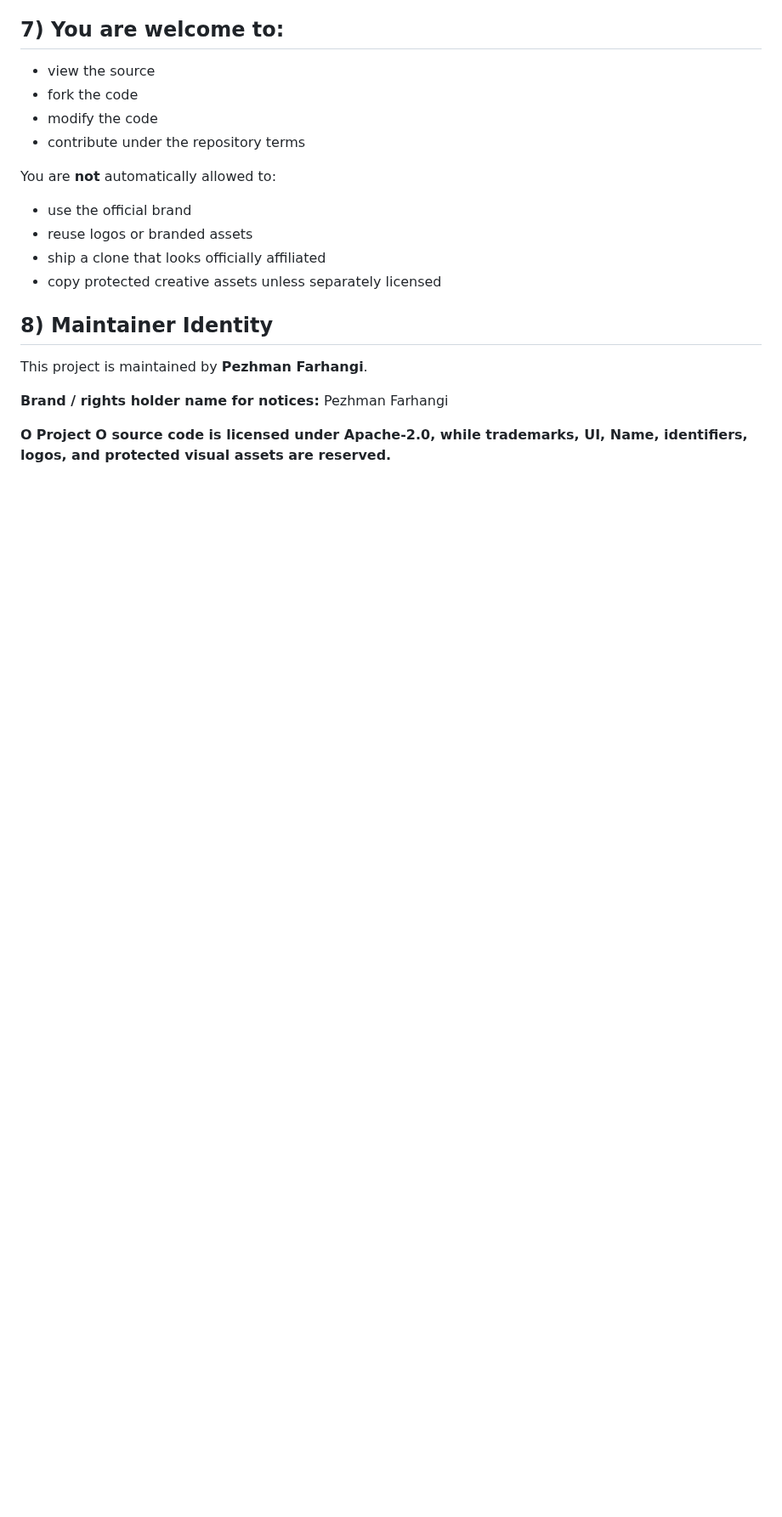
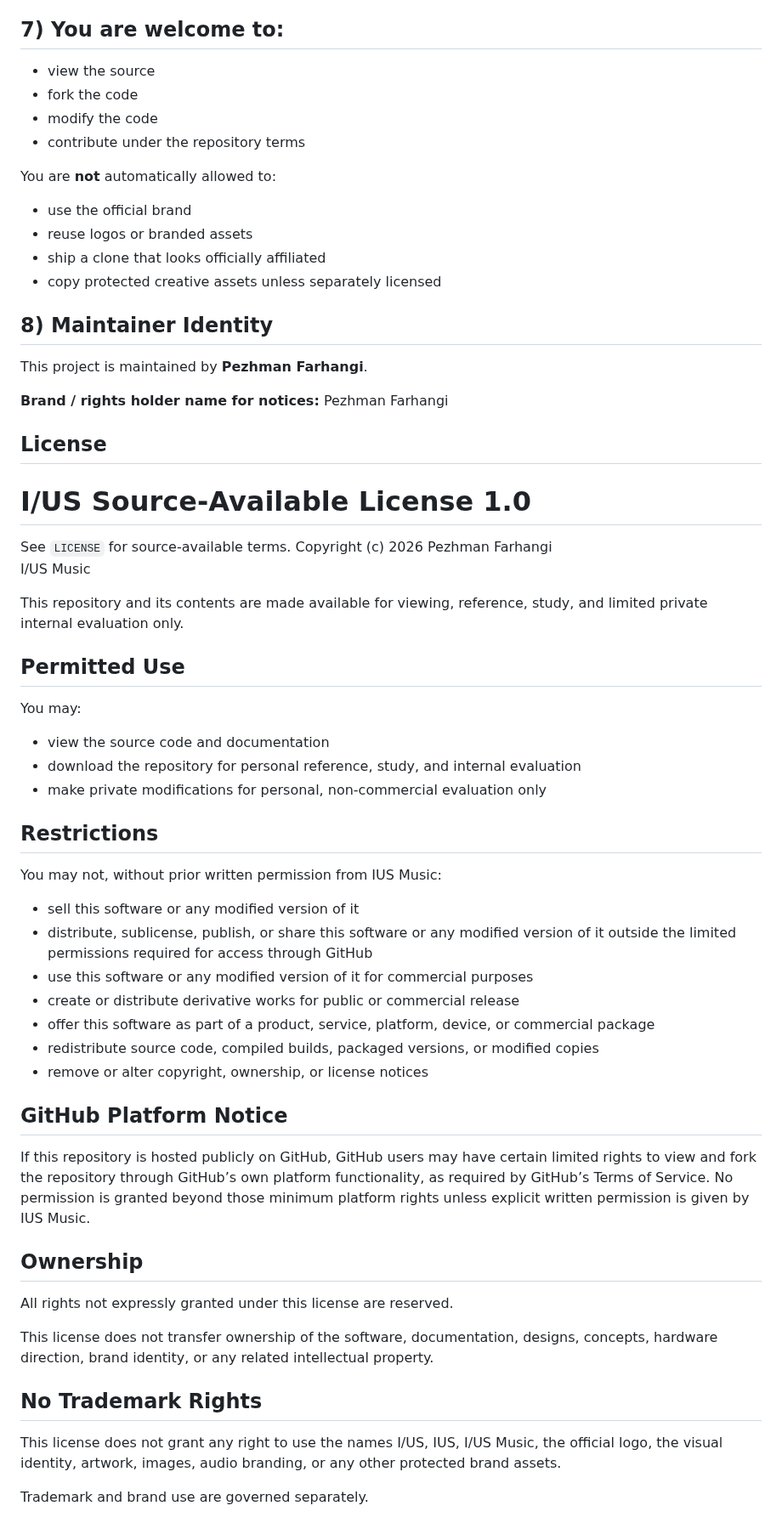
Before and after one commit to IUSmusic/O, a Markdown page: README.md, the part around one of its changes. Shown at 85% size. Rendered like a GitHub page; blank space fills up the shorter version.

```diff
--- a/README.md
+++ b/README.md
@@ -223,5 +223,48 @@ This project is maintained by **Pezhman Farhangi**.
 
 **Brand / rights holder name for notices:** Pezhman Farhangi
 
-**O**
-**Project O source code is licensed under Apache-2.0, while trademarks, UI, Name, identifiers, logos, and protected visual assets are reserved.**
+## License
+# I/US Source-Available License 1.0
+
+See `LICENSE` for source-available terms.
+Copyright (c) 2026 Pezhman Farhangi
+I/US Music
+
+This repository and its contents are made available for viewing, reference, study, and limited private internal evaluation only.
+
+## Permitted Use
+
+You may:
+
+- view the source code and documentation
+- download the repository for personal reference, study, and internal evaluation
+- make private modifications for personal, non-commercial evaluation only
+
+## Restrictions
+
+You may not, without prior written permission from IUS Music:
+
+- sell this software or any modified version of it
+- distribute, sublicense, publish, or share this software or any modified version of it outside the limited permissions required for access through GitHub
+- use this software or any modified version of it for commercial purposes
+- create or distribute derivative works for public or commercial release
+- offer this software as part of a product, service, platform, device, or commercial package
+- redistribute source code, compiled builds, packaged versions, or modified copies
+- remove or alter copyright, ownership, or license notices
+
+## GitHub Platform Notice
+
+If this repository is hosted publicly on GitHub, GitHub users may have certain limited rights to view and fork the repository through GitHub’s own platform functionality, as required by GitHub’s Terms of Service. No permission is granted beyond those minimum platform rights unless explicit written permission is given by IUS Music.
+
+## Ownership
+
+All rights not expressly granted under this license are reserved.
+
+This license does not transfer ownership of the software, documentation, designs, concepts, hardware direction, brand identity, or any related intellectual property.
+
+## No Trademark Rights
+
+This license does not grant any right to use the names I/US, IUS, I/US Music, the official logo, the visual identity, artwork, images, audio branding, or any other protected brand assets.
+
+Trademark and brand use are governed separately.
+
```
Also changed, not shown: other parts of README.md (+18 -0 lines).
